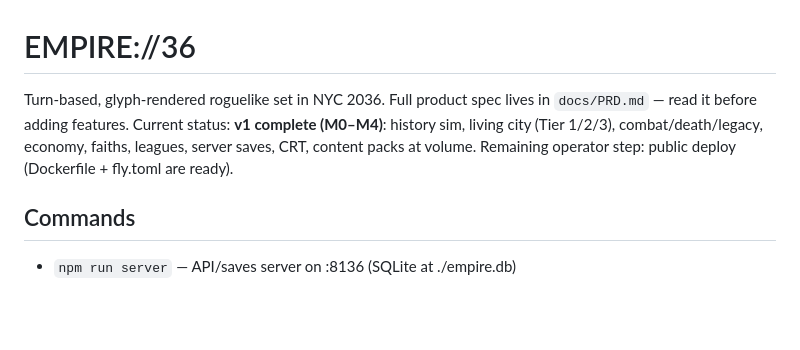
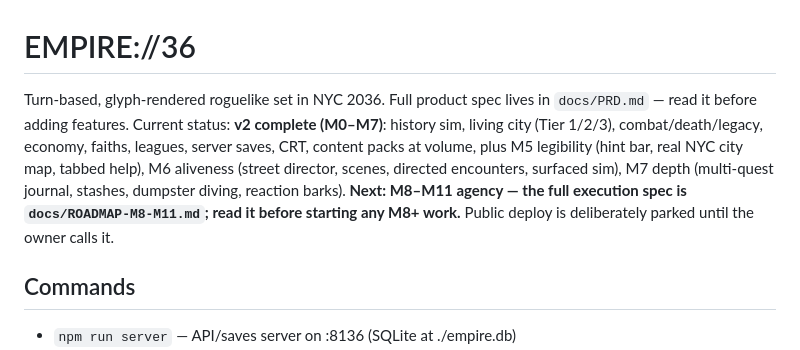
Before and after one commit to frogr/empire, a Markdown page: CLAUDE.md, the part around the change. Drawn GitHub-style; blank space fills up the shorter version.

```diff
--- a/CLAUDE.md
+++ b/CLAUDE.md
@@ -1,10 +1,14 @@
 # EMPIRE://36
 
 Turn-based, glyph-rendered roguelike set in NYC 2036. Full product spec lives in
-`docs/PRD.md` — read it before adding features. Current status: **v1 complete
-(M0–M4)**: history sim, living city (Tier 1/2/3), combat/death/legacy, economy,
-faiths, leagues, server saves, CRT, content packs at volume. Remaining operator
-step: public deploy (Dockerfile + fly.toml are ready).
+`docs/PRD.md` — read it before adding features. Current status: **v2 complete
+(M0–M7)**: history sim, living city (Tier 1/2/3), combat/death/legacy, economy,
+faiths, leagues, server saves, CRT, content packs at volume, plus M5 legibility
+(hint bar, real NYC city map, tabbed help), M6 aliveness (street director,
+scenes, directed encounters, surfaced sim), M7 depth (multi-quest journal,
+stashes, dumpster diving, reaction barks). **Next: M8–M11 agency — the full
+execution spec is `docs/ROADMAP-M8-M11.md`; read it before starting any M8+
+work.** Public deploy is deliberately parked until the owner calls it.
 
 ## Commands
 
```
Also changed, not shown: docs/ROADMAP-M8-M11.md (added, +517 -0 lines).
